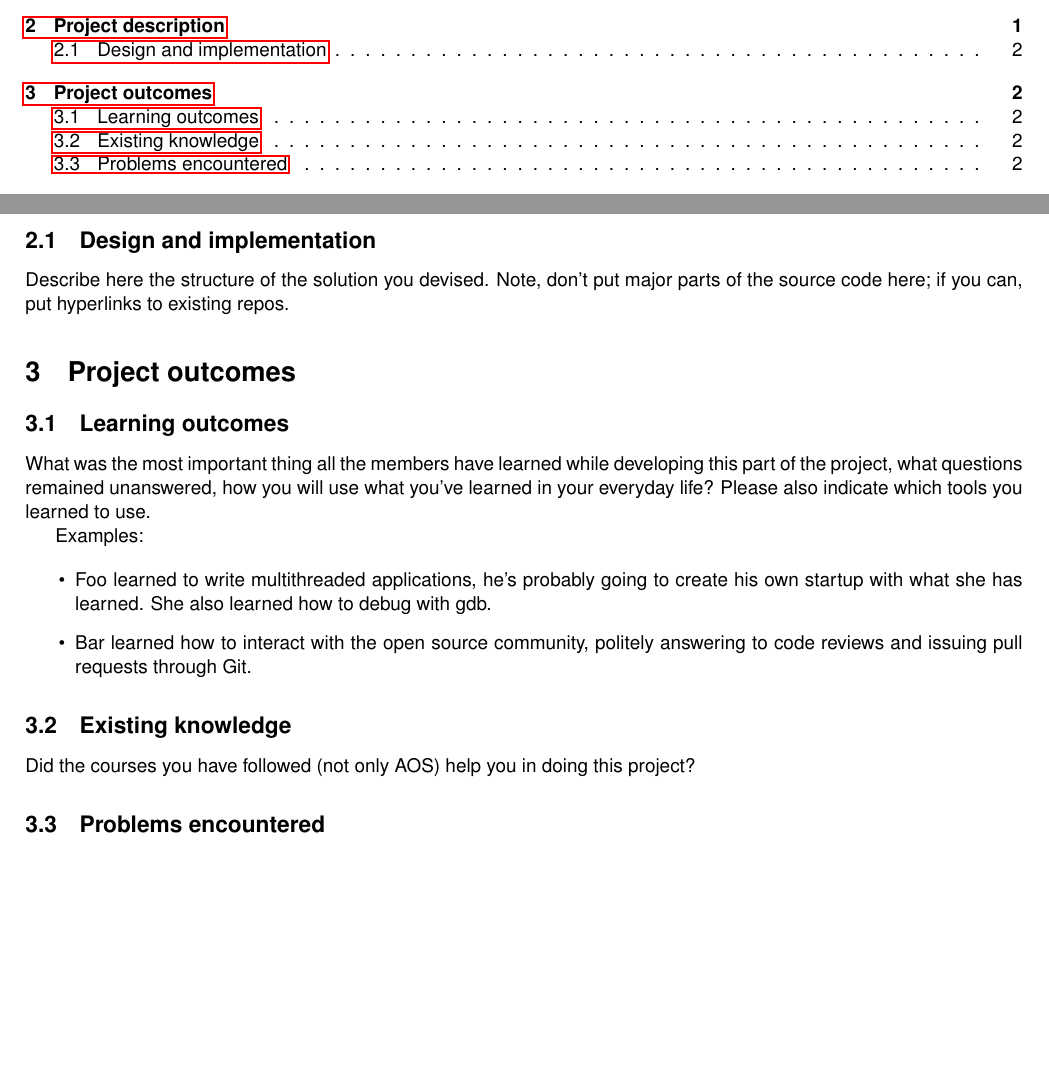
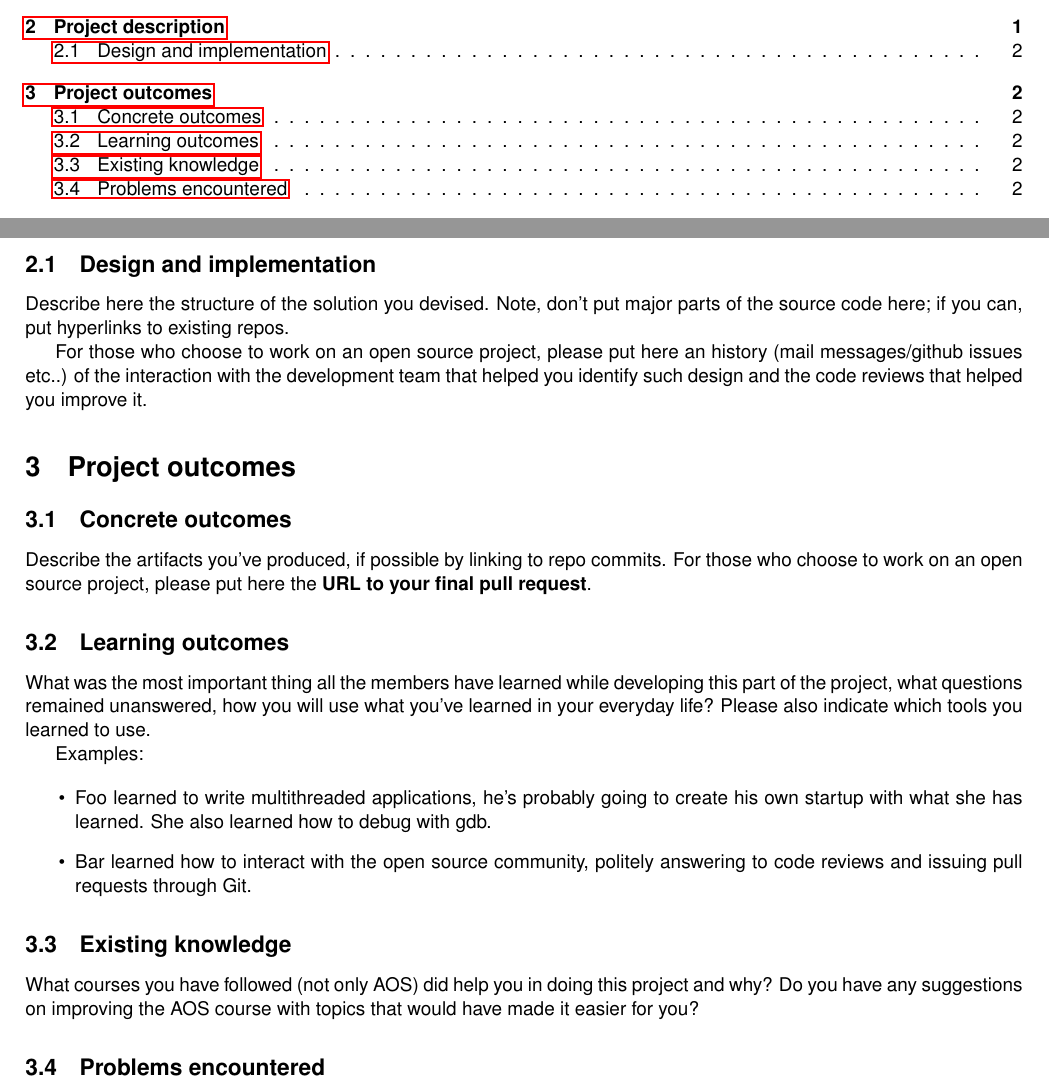
Before and after one commit to valerionew/aos-project-report, a LaTeX document (report.tex): two parts of pages 1 and 2 of 2, joined at a grey line, cut so that both start at the same text, the shorter picture padded with empty space. Compiled offline with pdfLaTeX.

Commit message:
update: minor changes (report.pdf, report.tex)

```diff
--- a/report.tex
+++ b/report.tex
@@ -73,9 +73,17 @@ of the pull request.
 Describe here the structure of the solution you devised. Note, don't put major
 parts of the source code here; if you can, put hyperlinks to existing repos.
 
+For those who choose to work on an open source project, please put here an
+history (mail messages/github issues etc..) of the interaction with the
+development team that helped you identify such design and the code reviews that
+helped you improve it.
 
 \section{Project outcomes}
 
+\subsection{Concrete outcomes}
+Describe the artifacts you've produced, if possible by linking to repo commits.
+For those who choose to work on an open source project, please put here the
+\textbf{URL to your final pull request}.
 
 \subsection{Learning outcomes}
 
@@ -95,7 +103,9 @@ Examples:
 \end{itemize}
 
 \subsection{Existing knowledge}
-Did the courses you have followed (not only AOS) help you in doing this project?
+What courses you have followed (not only AOS) did help you in doing this project
+and why? Do you have any suggestions on improving the AOS course with topics
+that would have made it easier for you?
 
 \subsection{Problems encountered}
 What were the most important problems and issues you encountered? Did you ever
```
Also changed, not shown: report.pdf, report.tex (4 more changed lines).
